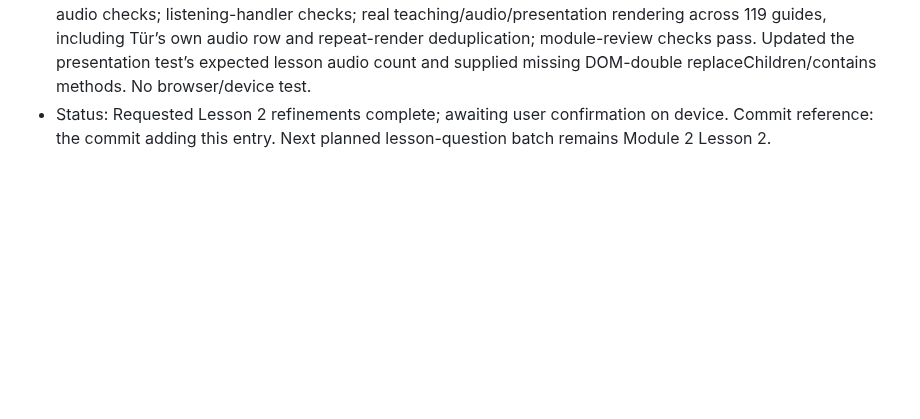
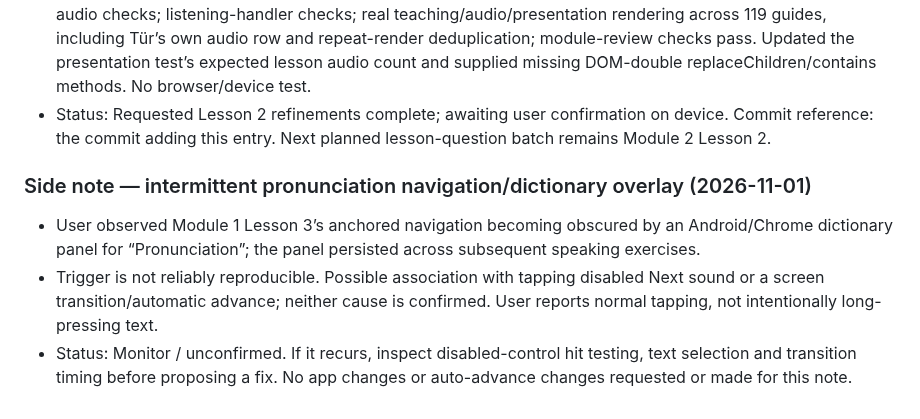
Before and after one commit to shelobe/DeutscheLab, a Markdown page: DEVELOPMENT_ROADMAP.md, the part around the change. GitHub-like rendering; blank space fills up the shorter version.

Commit message:
docs: note intermittent pronunciation navigation dictionary overlay

```diff
--- a/DEVELOPMENT_ROADMAP.md
+++ b/DEVELOPMENT_ROADMAP.md
@@ -265,3 +265,9 @@ Scope: authored course definitions and lesson question banks, not browser/runtim
 - Existing ä tiles, o/ö listening, ß/ss tasks and dictation remain. Unfamiliar-word transfer and review changes stay deferred.
 - Validation: modified JavaScript syntax; actual script-order lesson-bank checks; targeted Tür/ü and feedback-audio checks; listening-handler checks; real teaching/audio/presentation rendering across 119 guides, including Tür’s own audio row and repeat-render deduplication; module-review checks pass. Updated the presentation test’s expected lesson audio count and supplied missing DOM-double replaceChildren/contains methods. No browser/device test.
 - Status: Requested Lesson 2 refinements complete; awaiting user confirmation on device. Commit reference: the commit adding this entry. Next planned lesson-question batch remains Module 2 Lesson 2.
+
+
+### Side note — intermittent pronunciation navigation/dictionary overlay (2026-11-01)
+- User observed Module 1 Lesson 3’s anchored navigation becoming obscured by an Android/Chrome dictionary panel for “Pronunciation”; the panel persisted across subsequent speaking exercises.
+- Trigger is not reliably reproducible. Possible association with tapping disabled Next sound or a screen transition/automatic advance; neither cause is confirmed. User reports normal tapping, not intentionally long-pressing text.
+- Status: Monitor / unconfirmed. If it recurs, inspect disabled-control hit testing, text selection and transition timing before proposing a fix. No app changes or auto-advance changes requested or made for this note.
```
